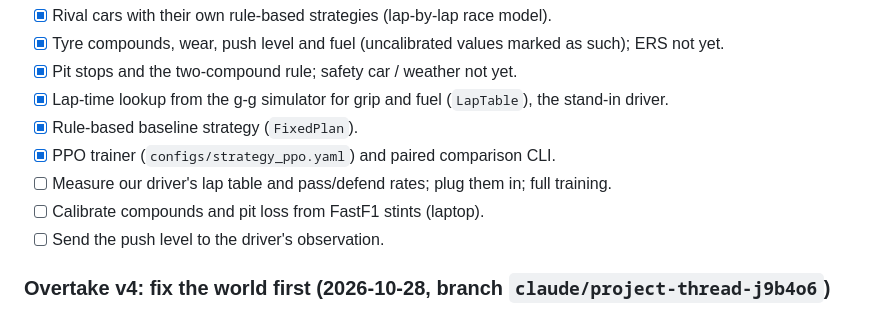
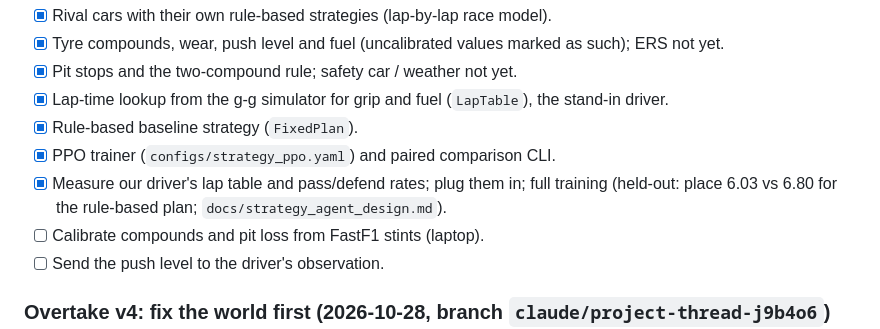
Before and after one commit to ADI-KRISH/Hierarchical-Multi-Agent-RL-for-Formula-1, a Markdown page: docs/project_status.md, the part around the change. Rendered like a GitHub page.

```diff
--- a/docs/project_status.md
+++ b/docs/project_status.md
@@ -172,7 +172,7 @@ Details: `docs/strategy_agent_design.md`, "What is built".
 - [x] Lap-time lookup from the g-g simulator for grip and fuel (`LapTable`), the stand-in driver.
 - [x] Rule-based baseline strategy (`FixedPlan`).
 - [x] PPO trainer (`configs/strategy_ppo.yaml`) and paired comparison CLI.
-- [ ] Measure our driver's lap table and pass/defend rates; plug them in; full training.
+- [x] Measure our driver's lap table and pass/defend rates; plug them in; full training (held-out: place 6.03 vs 6.80 for the rule-based plan; `docs/strategy_agent_design.md`).
 - [ ] Calibrate compounds and pit loss from FastF1 stints (laptop).
 - [ ] Send the push level to the driver's observation.
 
```
Also changed, not shown: docs/strategy_agent_design.md (+30 -0 lines).
